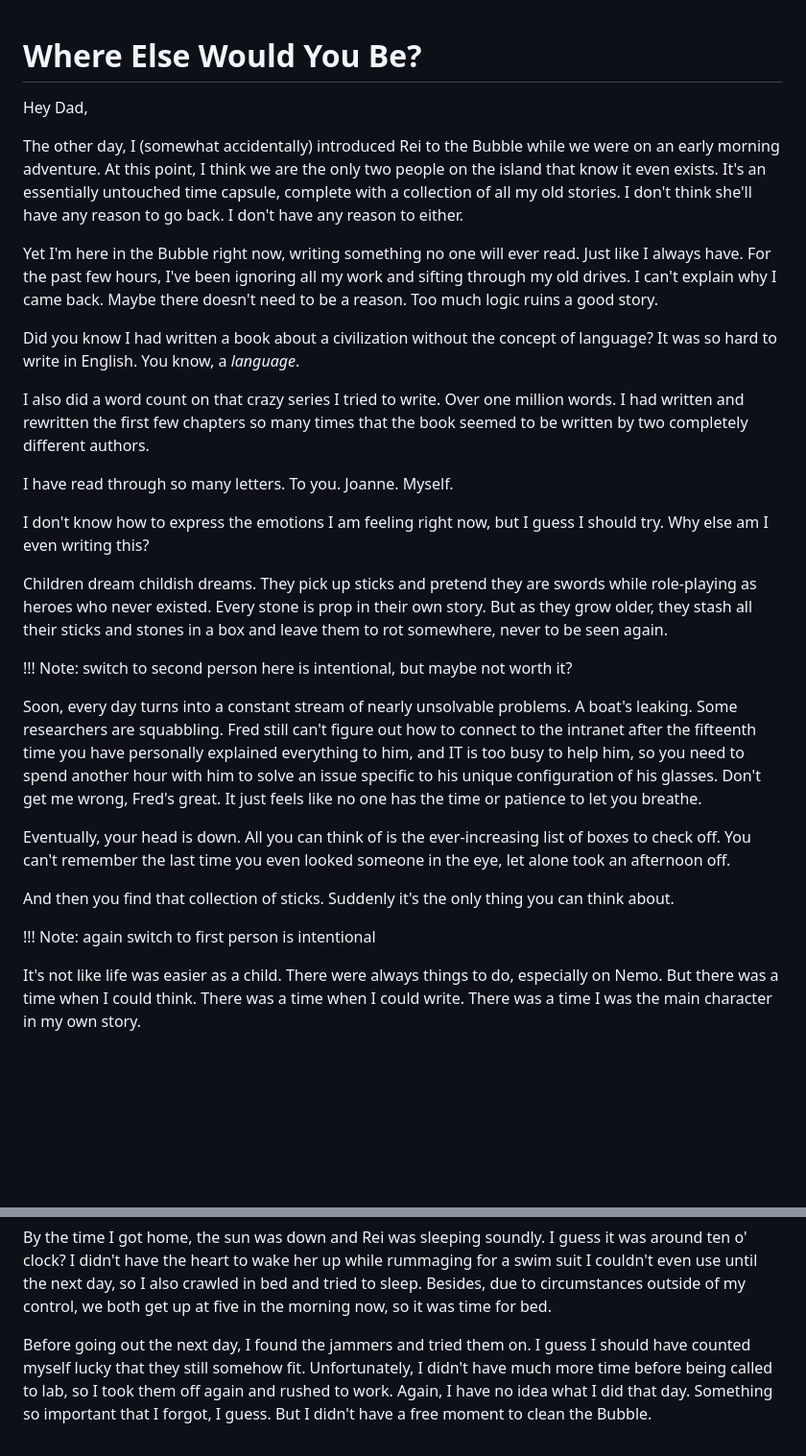
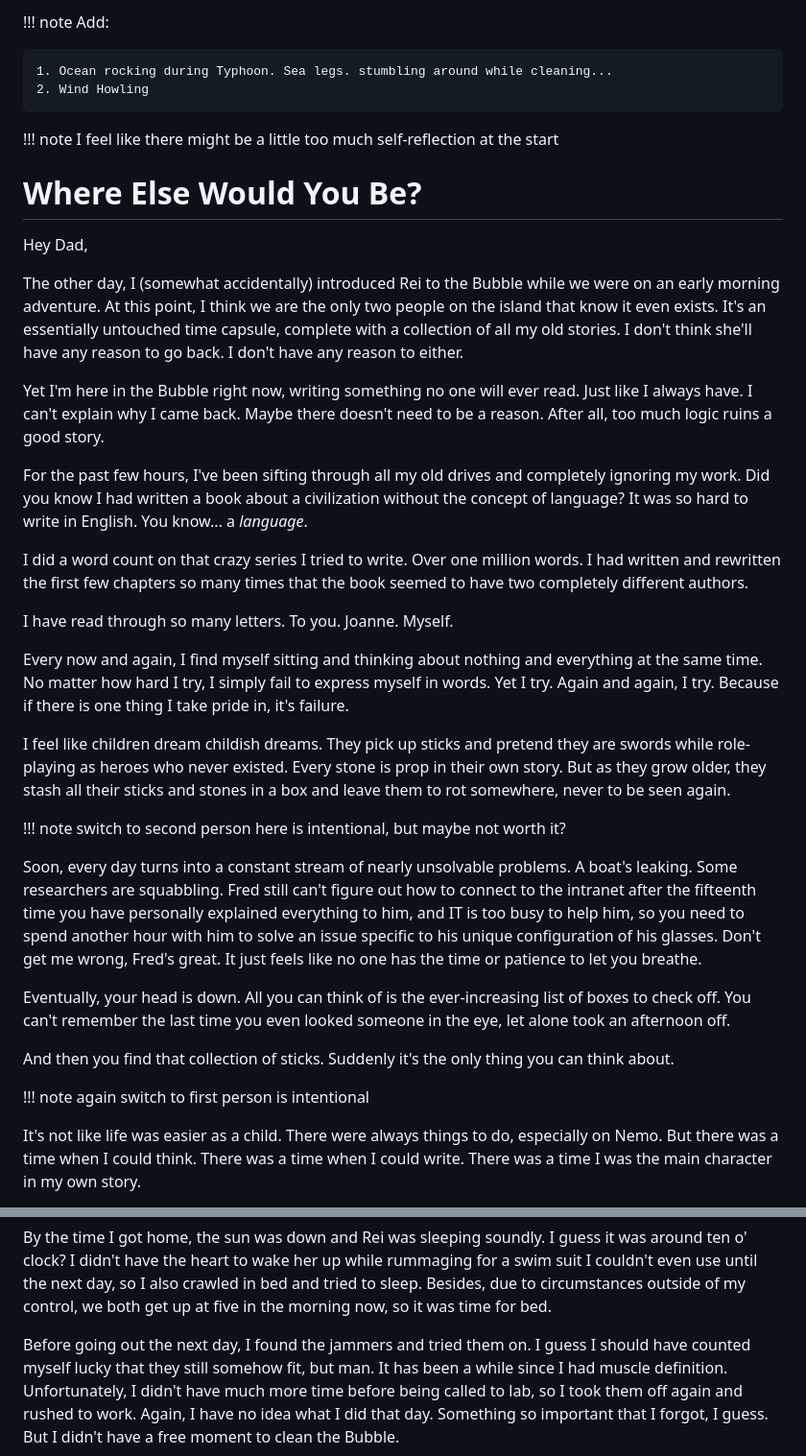
Before and after one commit to leios/space-junk, a Markdown page: src/content/jeb_1.md, 2 parts joined by grey strips. Shown: that part at 96% size. Drawn GitHub-style; blank space fills up the shorter version.

```diff
--- a/src/content/jeb_1.md
+++ b/src/content/jeb_1.md
@@ -1,3 +1,11 @@
+!!! note
+    Add:
+
+    1. Ocean rocking during Typhoon. Sea legs. stumbling around while cleaning...
+    2. Wind Howling
+
+!!! note
+    I feel like there might be a little too much self-reflection at the start
 # Where Else Would You Be?
 
 Hey Dad,
@@ -10,33 +18,37 @@ I don't have any reason to either.
 
 Yet I'm here in the Bubble right now, writing something no one will ever read.
 Just like I always have.
-For the past few hours, I've been ignoring all my work and sifting through my old drives.
 I can't explain why I came back.
 Maybe there doesn't need to be a reason.
-Too much logic ruins a good story.
+After all, too much logic ruins a good story.
 
+For the past few hours, I've been sifting through all my old drives and completely ignoring my work.
 Did you know I had written a book about a civilization without the concept of language?
 It was so hard to write in English.
-You know, a *language*.
+You know... a *language*.
 
-I also did a word count on that crazy series I tried to write.
+I did a word count on that crazy series I tried to write.
 Over one million words.
-I had written and rewritten the first few chapters so many times that the book seemed to be written by two completely different authors.
+I had written and rewritten the first few chapters so many times that the book seemed to have two completely different authors.
 
 I have read through so many letters.
 To you.
 Joanne.
 Myself.
 
-I don't know how to express the emotions I am feeling right now, but I guess I should try.
-Why else am I even writing this?
+Every now and again, I find myself sitting and thinking about nothing and everything at the same time.
+No matter how hard I try, I simply fail to express myself in words.
+Yet I try.
+Again and again, I try.
+Because if there is one thing I take pride in, it's failure.
 
-Children dream childish dreams.
+I feel like children dream childish dreams.
 They pick up sticks and pretend they are swords while role-playing as heroes who never existed.
 Every stone is prop in their own story.
 But as they grow older, they stash all their sticks and stones in a box and leave them to rot somewhere, never to be seen again.
 
-!!! Note: switch to second person here is intentional, but maybe not worth it?
+!!! note
+    switch to second person here is intentional, but maybe not worth it?
 
 Soon, every day turns into a constant stream of nearly unsolvable problems.
 A boat's leaking.
@@ -52,7 +64,8 @@ You can't remember the last time you even looked someone in the eye, let alone t
 And then you find that collection of sticks.
 Suddenly it's the only thing you can think about.
 
-!!! Note: again switch to first person is intentional
+!!! note
+    again switch to first person is intentional
 
 It's not like life was easier as a child.
 There were always things to do, especially on Nemo.
@@ -109,7 +122,8 @@ I didn't have the heart to wake her up while rummaging for a swim suit I couldn'
 Besides, due to circumstances outside of my control, we both get up at five in the morning now, so it was time for bed.
 
 Before going out the next day, I found the jammers and tried them on.
-I guess I should have counted myself lucky that they still somehow fit.
+I guess I should have counted myself lucky that they still somehow fit, but man.
+It has been a while since I had muscle definition.
 Unfortunately, I didn't have much more time before being called to lab, so I took them off again and rushed to work.
 Again, I have no idea what I did that day.
 Something so important that I forgot, I guess.
```
Also changed, not shown: src/content/lars_1.md (+5 -1 lines).
